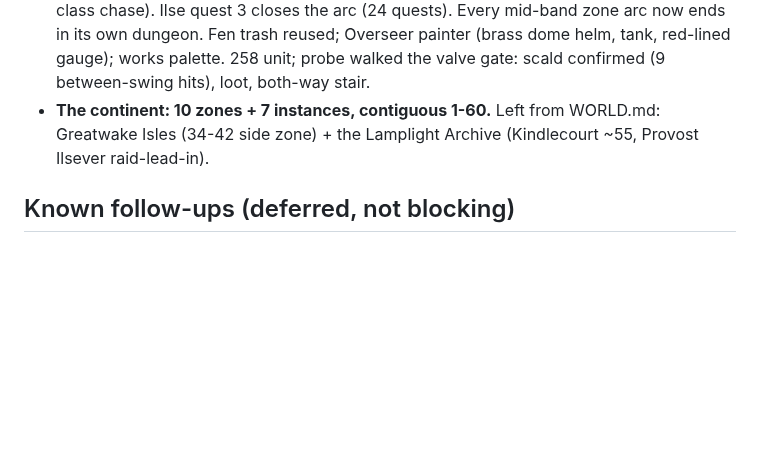
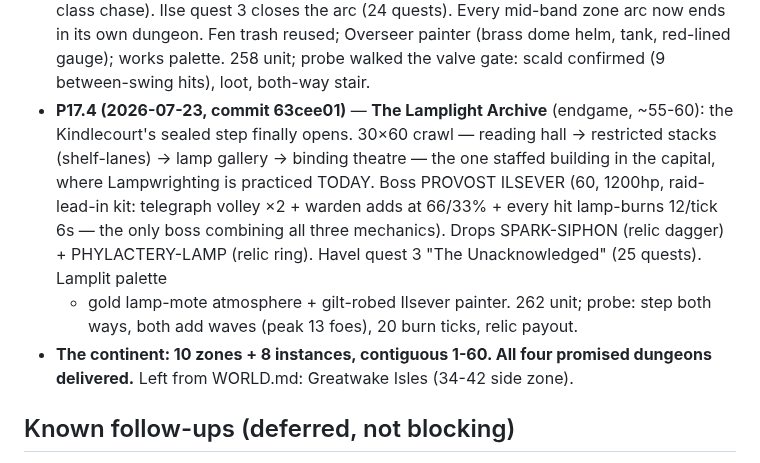
Before and after one commit to andrewlocke2001-debug/-emberfall, a Markdown page: design/PROGRESS.md, the part around the change. Drawn GitHub-style; blank space fills up the shorter version.

Commit message:
P17 close-out: PROGRESS entry for the Lamplight Archive + full e2e sweep
The four promised dungeons are delivered and the round is verified:
262 unit + 42 e2e green against the completed 1-60 continent
(10 zones + 8 instances).

Co-Authored-By: Claude Fable 5 <noreply@anthropic.com>

```diff
--- a/design/PROGRESS.md
+++ b/design/PROGRESS.md
@@ -793,9 +793,21 @@ user decisions. The single-file solo build is the play-test channel.
   (brass dome helm, tank, red-lined gauge); works palette. 258 unit;
   probe walked the valve gate: scald confirmed (9 between-swing hits),
   loot, both-way stair.
-- **The continent: 10 zones + 7 instances, contiguous 1-60.** Left from
-  WORLD.md: Greatwake Isles (34-42 side zone) + the Lamplight Archive
-  (Kindlecourt ~55, Provost Ilsever raid-lead-in).
+- **P17.4 (2026-07-23, commit 63cee01)** — **The Lamplight Archive**
+  (endgame, ~55-60): the Kindlecourt's sealed step finally opens. 30×60
+  crawl — reading hall → restricted stacks (shelf-lanes) → lamp gallery
+  → binding theatre — the one staffed building in the capital, where
+  Lampwrighting is practiced TODAY. Boss PROVOST ILSEVER (60, 1200hp,
+  raid-lead-in kit: telegraph volley ×2 + warden adds at 66/33% + every
+  hit lamp-burns 12/tick 6s — the only boss combining all three
+  mechanics). Drops SPARK-SIPHON (relic dagger) + PHYLACTERY-LAMP (relic
+  ring). Havel quest 3 "The Unacknowledged" (25 quests). Lamplit palette
+  + gold lamp-mote atmosphere + gilt-robed Ilsever painter. 262 unit;
+  probe: step both ways, both add waves (peak 13 foes), 20 burn ticks,
+  relic payout.
+- **The continent: 10 zones + 8 instances, contiguous 1-60. All four
+  promised dungeons delivered.** Left from WORLD.md: Greatwake Isles
+  (34-42 side zone).
 
 ## Known follow-ups (deferred, not blocking)
 - **Controls feel "wonky"** (user feedback) — prediction/reconciliation +
```
